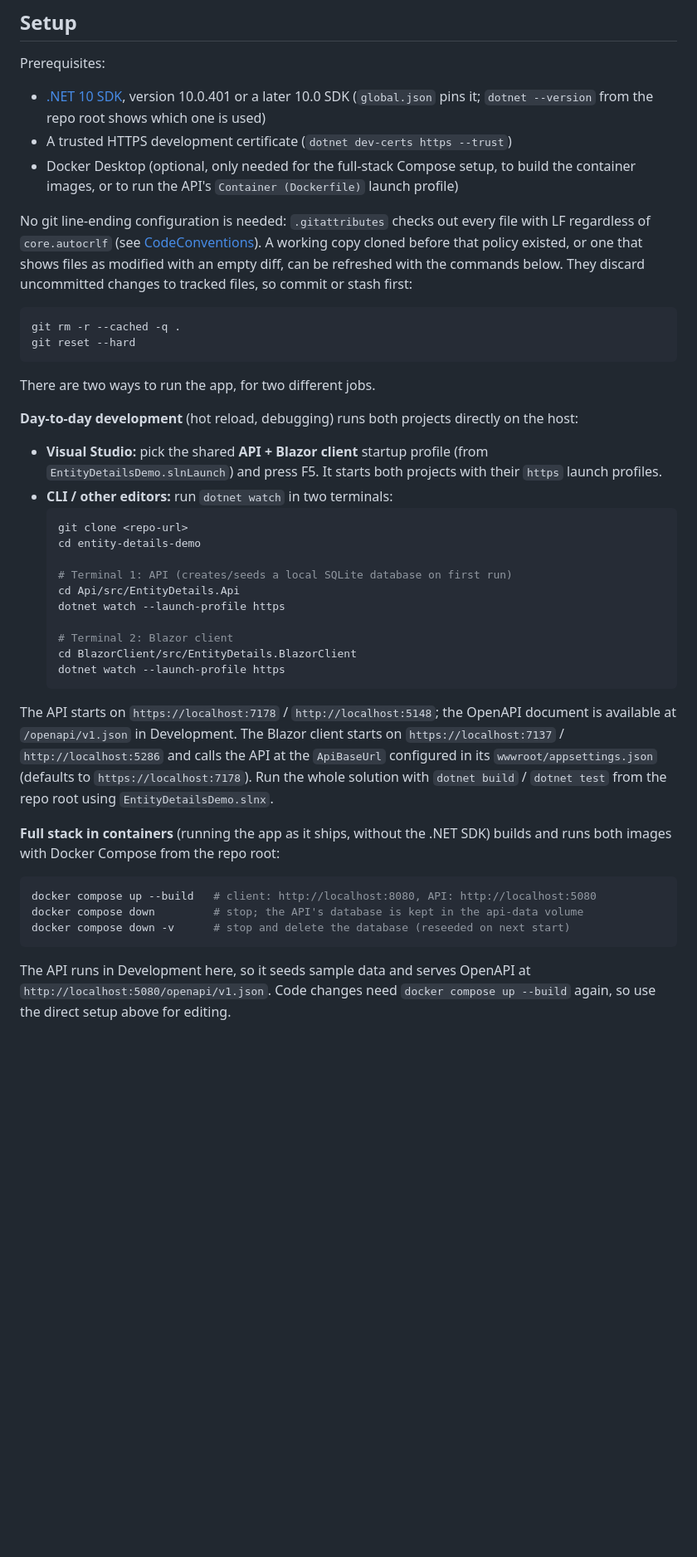
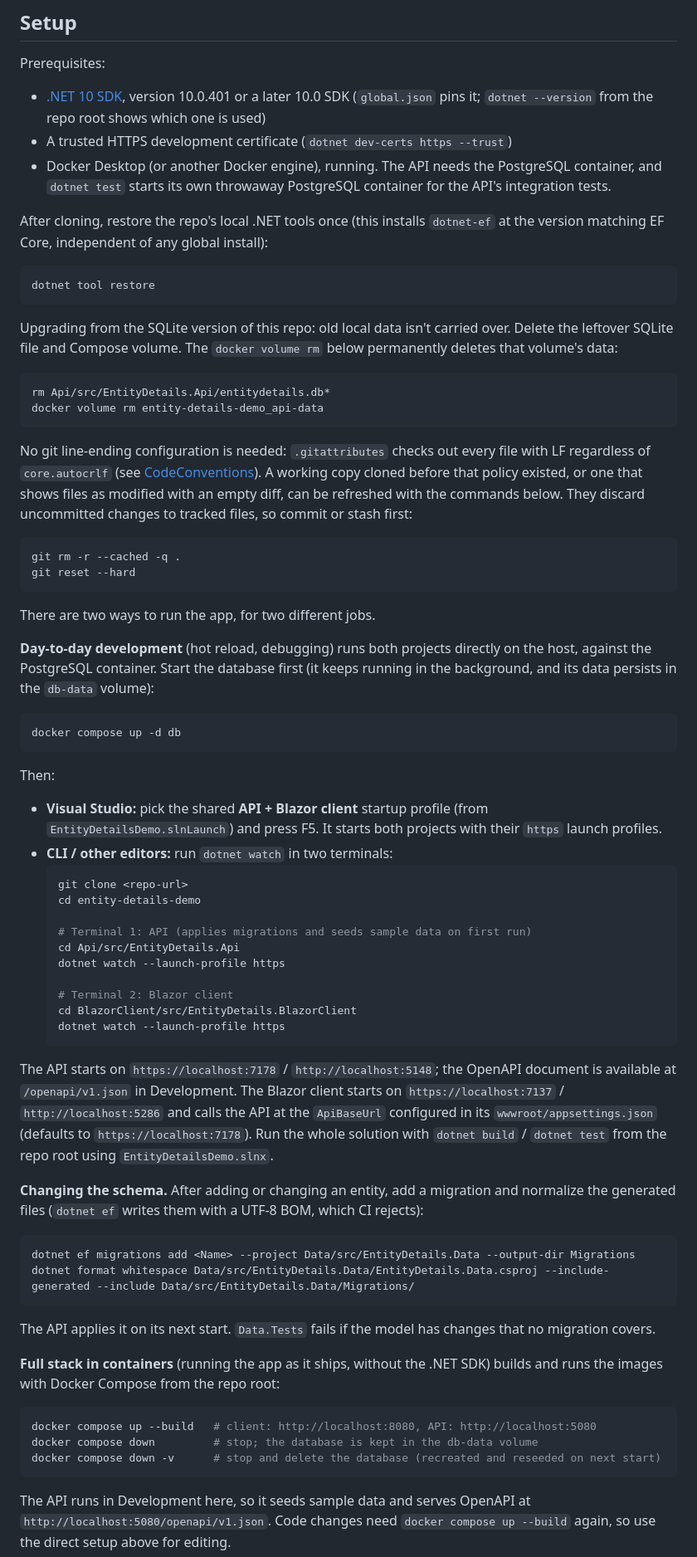
Before and after one commit to xtroach/entity-details-demo, a Markdown page: README.md, the part around one of its changes. Shown at 83% size. GitHub-like rendering; blank space fills up the shorter version.

````diff
--- a/README.md
+++ b/README.md
@@ -78,9 +82,24 @@ Prerequisites:
   later 10.0 SDK (`global.json` pins it; `dotnet --version` from the repo root
   shows which one is used)
 - A trusted HTTPS development certificate (`dotnet dev-certs https --trust`)
-- Docker Desktop (optional, only needed for the full-stack Compose setup, to
-  build the container images, or to run the API's `Container (Dockerfile)`
-  launch profile)
+- Docker Desktop (or another Docker engine), running. The API needs the
+  PostgreSQL container, and `dotnet test` starts its own throwaway PostgreSQL
+  container for the API's integration tests.
+
+After cloning, restore the repo's local .NET tools once (this installs
+`dotnet-ef` at the version matching EF Core, independent of any global
+install):
+```bash
+dotnet tool restore
+```
+
+Upgrading from the SQLite version of this repo: old local data isn't carried
+over. Delete the leftover SQLite file and Compose volume. The
+`docker volume rm` below permanently deletes that volume's data:
+```bash
+rm Api/src/EntityDetails.Api/entitydetails.db*
+docker volume rm entity-details-demo_api-data
+```
 
 No git line-ending configuration is needed: `.gitattributes` checks out every
 file with LF regardless of `core.autocrlf` (see [CodeConventions](#codeconventions)).
@@ -95,7 +114,13 @@ git reset --hard
 There are two ways to run the app, for two different jobs.
 
 **Day-to-day development** (hot reload, debugging) runs both projects
-directly on the host:
+directly on the host, against the PostgreSQL container. Start the database
+first (it keeps running in the background, and its data persists in the
+`db-data` volume):
+```bash
+docker compose up -d db
+```
+Then:
 - **Visual Studio:** pick the shared **API + Blazor client** startup profile
   (from `EntityDetailsDemo.slnLaunch`) and press F5. It starts both projects
   with their `https` launch profiles.
@@ -104,7 +129,7 @@ directly on the host:
   git clone <repo-url>
   cd entity-details-demo
 
-  # Terminal 1: API (creates/seeds a local SQLite database on first run)
+  # Terminal 1: API (applies migrations and seeds sample data on first run)
   cd Api/src/EntityDetails.Api
   dotnet watch --launch-profile https
 
@@ -121,12 +146,22 @@ and calls the API at the `ApiBaseUrl` configured in its
 whole solution with `dotnet build` / `dotnet test` from the repo root using
 `EntityDetailsDemo.slnx`.
 
+**Changing the schema.** After adding or changing an entity, add a migration
+and normalize the generated files (`dotnet ef` writes them with a UTF-8 BOM,
+which CI rejects):
+```bash
+dotnet ef migrations add <Name> --project Data/src/EntityDetails.Data --output-dir Migrations
+dotnet format whitespace Data/src/EntityDetails.Data/EntityDetails.Data.csproj --include-generated --include Data/src/EntityDetails.Data/Migrations/
+```
+The API applies it on its next start. `Data.Tests` fails if the model has
+changes that no migration covers.
+
 **Full stack in containers** (running the app as it ships, without the .NET
-SDK) builds and runs both images with Docker Compose from the repo root:
+SDK) builds and runs the images with Docker Compose from the repo root:
 ```bash
 docker compose up --build   # client: http://localhost:8080, API: http://localhost:5080
-docker compose down         # stop; the API's database is kept in the api-data volume
-docker compose down -v      # stop and delete the database (reseeded on next start)
+docker compose down         # stop; the database is kept in the db-data volume
+docker compose down -v      # stop and delete the database (recreated and reseeded on next start)
 ```
 The API runs in Development here, so it seeds sample data and serves
 OpenAPI at `http://localhost:5080/openapi/v1.json`. Code changes need
````
Also changed, not shown: other parts of README.md (+103 -50 lines).
